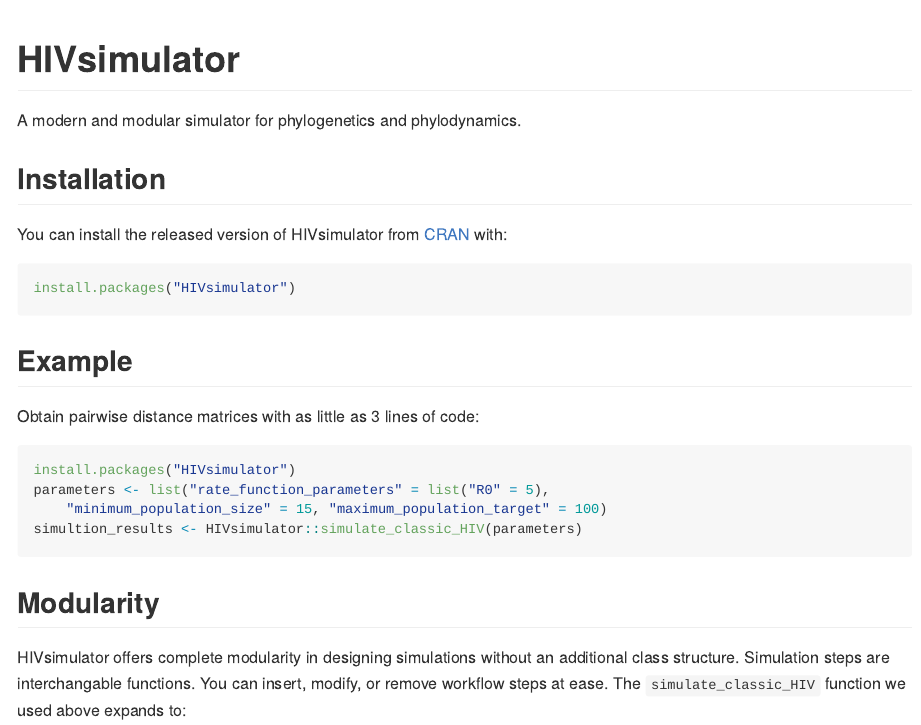
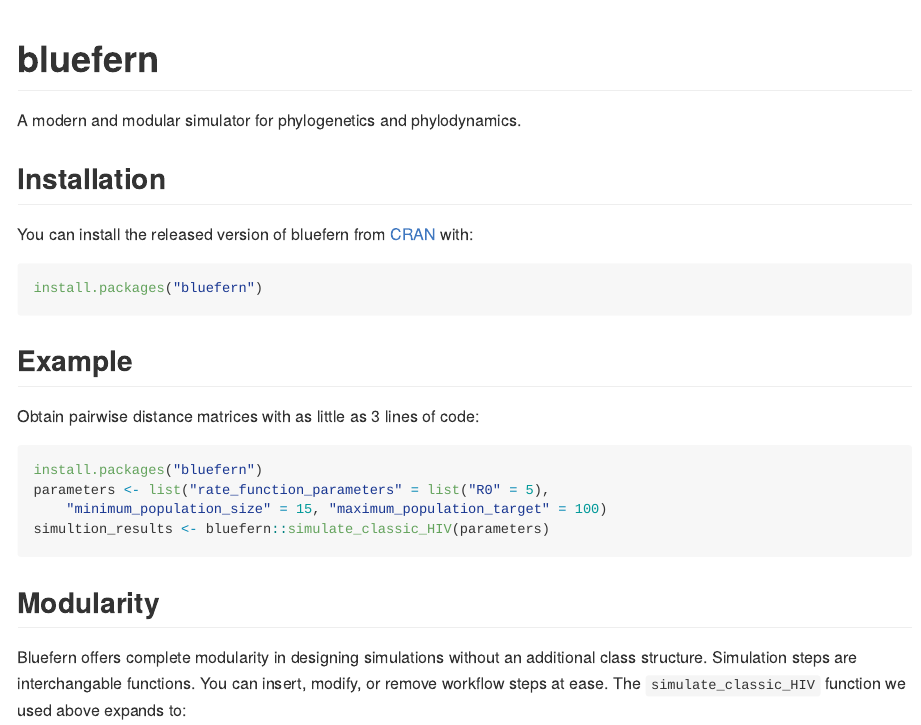
Before and after one commit to MolEvolEpid/SEEPS, an R Markdown document (README.Rmd): the page in a window 1100 px wide, from its top. The pictures show the output file README.md that the author committed with the source, drawn offline in the style of GitHub.

Commit message:
Fix package name

````diff
--- a/README.Rmd
+++ b/README.Rmd
@@ -12,7 +12,7 @@
   out.width = "100%"
 )
 ```
-# HIVsimulator
+# bluefern
 
 <!-- badges: start -->
 <!-- badges: end -->
@@ -23,26 +23,27 @@
 
 ## Installation
 
-You can install the released version of HIVsimulator from [CRAN](https://CRAN.R-project.org) with:
+You can install the released version of bluefern from [CRAN](https://CRAN.R-project.org) with:
 
 ``` r
-install.packages("HIVsimulator")
+install.packages("bluefern")
 ```
 
 ## Example
 
 Obtain pairwise distance matrices with as little as 3 lines of code:
 
-```{r}
-install.packages("HIVsimulator")
+```{r eval=FALSE}
+install.packages("bluefern")
 parameters <- list("rate_function_parameters" = list("R0" = 5),
     "minimum_population_size" = 15, "maximum_population_target" = 100)
-simultion_results <- HIVsimulator::simulate_classic_HIV(parameters)
+simultion_results <- bluefern::simulate_classic_HIV(parameters)
 ```
 
 ## Modularity
 
-HIVsimulator offers complete modularity in designing simulations without an additional class structure. Simulation steps are interchangable functions. You can insert, modify, or remove workflow steps at ease. The `simulate_classic_HIV` function we used above expands to:
+Bluefern offers complete modularity in designing simulations without an additional class structure. Simulation steps are interchangable functions. You can insert, modify, or remove workflow steps at ease. The `simulate_classic_HIV` function we used above expands to:
+
 ```{r}
 simulate_classic_HIV <- function(params) {
     # This gives an example "workflow" function for this package.
````
Also changed, not shown: README.md, README.Rmd (12 more changed lines), 3 other files.
